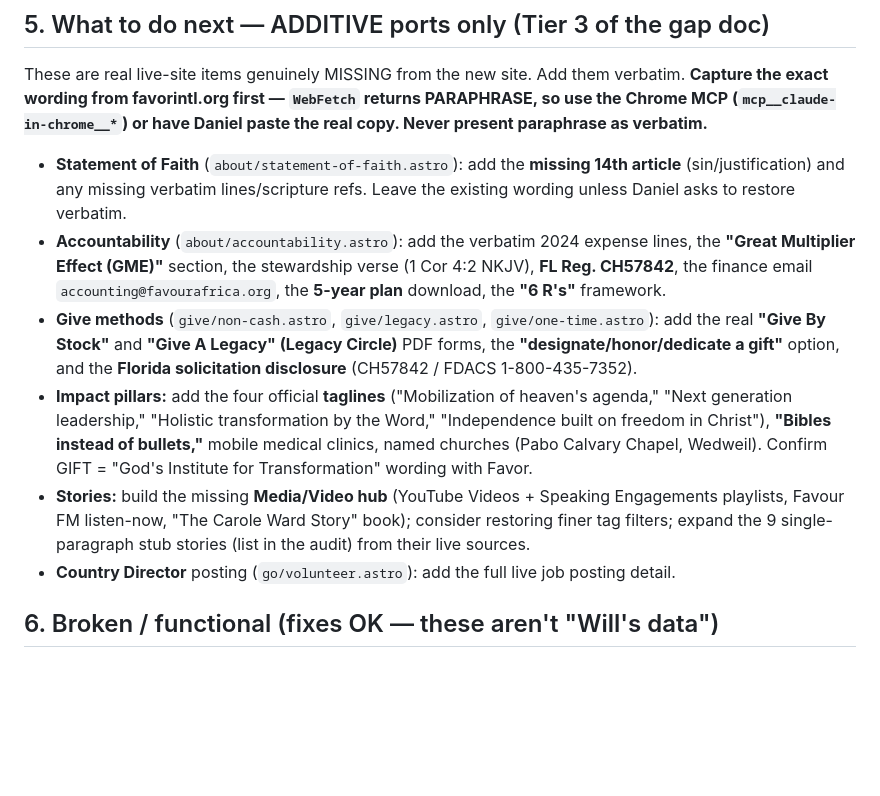
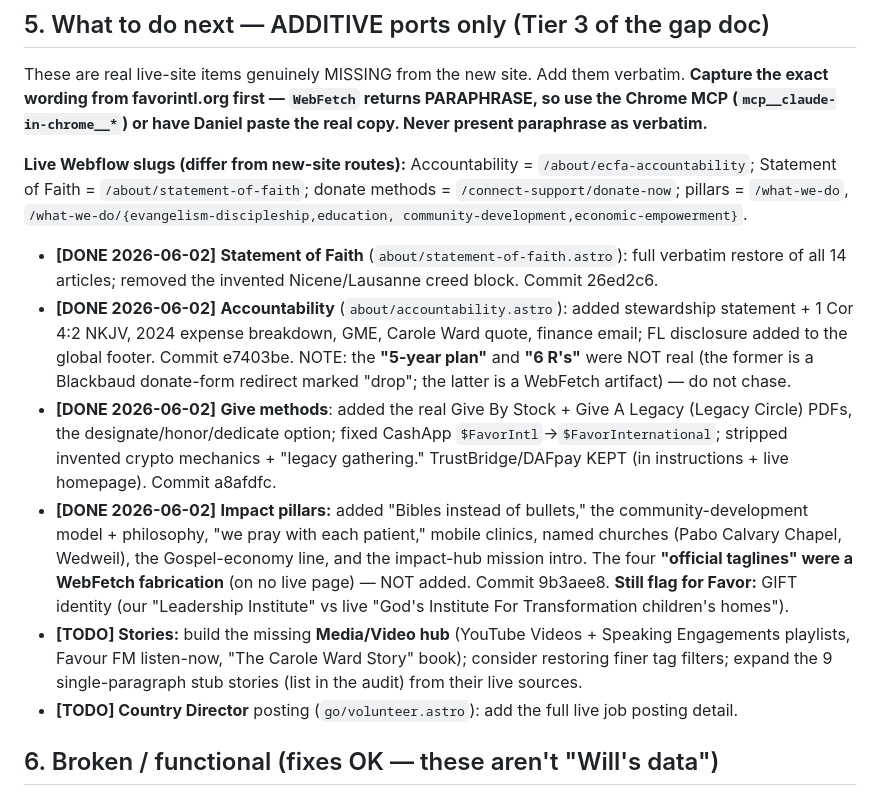
Before and after one commit to Favor-International/favor-astro, a Markdown page: docs/NEXT-SESSION-HANDOFF.md, the part around the change. Rendered like a GitHub page; blank space fills up the shorter version.

Commit message:
Update handoff: mark SoF/Accountability/Give/Impact ports DONE; remaining = Stories + Country Director
Co-Authored-By: Claude Opus 4.8 <noreply@anthropic.com>

```diff
--- a/docs/NEXT-SESSION-HANDOFF.md
+++ b/docs/NEXT-SESSION-HANDOFF.md
@@ -65,23 +65,30 @@ These are real live-site items genuinely MISSING from the new site. Add them ver
 exact wording from favorintl.org first — `WebFetch` returns PARAPHRASE, so use the Chrome MCP
 (`mcp__claude-in-chrome__*`) or have Daniel paste the real copy. Never present paraphrase as verbatim.**
 
-- **Statement of Faith** (`about/statement-of-faith.astro`): add the **missing 14th article**
-  (sin/justification) and any missing verbatim lines/scripture refs. Leave the existing wording unless
-  Daniel asks to restore verbatim.
-- **Accountability** (`about/accountability.astro`): add the verbatim 2024 expense lines, the **"Great
-  Multiplier Effect (GME)"** section, the stewardship verse (1 Cor 4:2 NKJV), **FL Reg. CH57842**, the
-  finance email `accounting@favourafrica.org`, the **5-year plan** download, the **"6 R's"** framework.
-- **Give methods** (`give/non-cash.astro`, `give/legacy.astro`, `give/one-time.astro`): add the real
-  **"Give By Stock"** and **"Give A Legacy" (Legacy Circle)** PDF forms, the **"designate/honor/dedicate
-  a gift"** option, and the **Florida solicitation disclosure** (CH57842 / FDACS 1-800-435-7352).
-- **Impact pillars:** add the four official **taglines** ("Mobilization of heaven's agenda," "Next
-  generation leadership," "Holistic transformation by the Word," "Independence built on freedom in
-  Christ"), **"Bibles instead of bullets,"** mobile medical clinics, named churches (Pabo Calvary
-  Chapel, Wedweil). Confirm GIFT = "God's Institute for Transformation" wording with Favor.
-- **Stories:** build the missing **Media/Video hub** (YouTube Videos + Speaking Engagements playlists,
-  Favour FM listen-now, "The Carole Ward Story" book); consider restoring finer tag filters; expand the
-  9 single-paragraph stub stories (list in the audit) from their live sources.
-- **Country Director** posting (`go/volunteer.astro`): add the full live job posting detail.
+**Live Webflow slugs (differ from new-site routes):** Accountability =
+`/about/ecfa-accountability`; Statement of Faith = `/about/statement-of-faith`; donate methods =
+`/connect-support/donate-now`; pillars = `/what-we-do`, `/what-we-do/{evangelism-discipleship,education,
+community-development,economic-empowerment}`.
+
+- **[DONE 2026-06-02]** **Statement of Faith** (`about/statement-of-faith.astro`): full verbatim restore
+  of all 14 articles; removed the invented Nicene/Lausanne creed block. Commit 26ed2c6.
+- **[DONE 2026-06-02]** **Accountability** (`about/accountability.astro`): added stewardship statement +
+  1 Cor 4:2 NKJV, 2024 expense breakdown, GME, Carole Ward quote, finance email; FL disclosure added to
+  the global footer. Commit e7403be. NOTE: the **"5-year plan"** and **"6 R's"** were NOT real (the
+  former is a Blackbaud donate-form redirect marked "drop"; the latter is a WebFetch artifact) — do not chase.
+- **[DONE 2026-06-02]** **Give methods**: added the real Give By Stock + Give A Legacy (Legacy Circle)
+  PDFs, the designate/honor/dedicate option; fixed CashApp `$FavorIntl`→`$FavorInternational`; stripped
+  invented crypto mechanics + "legacy gathering." TrustBridge/DAFpay KEPT (in instructions + live homepage).
+  Commit a8afdfc.
+- **[DONE 2026-06-02]** **Impact pillars:** added "Bibles instead of bullets," the community-development
+  model + philosophy, "we pray with each patient," mobile clinics, named churches (Pabo Calvary Chapel,
+  Wedweil), the Gospel-economy line, and the impact-hub mission intro. The four **"official taglines"
+  were a WebFetch fabrication** (on no live page) — NOT added. Commit 9b3aee8. **Still flag for Favor:**
+  GIFT identity (our "Leadership Institute" vs live "God's Institute For Transformation children's homes").
+- **[TODO] Stories:** build the missing **Media/Video hub** (YouTube Videos + Speaking Engagements
+  playlists, Favour FM listen-now, "The Carole Ward Story" book); consider restoring finer tag filters;
+  expand the 9 single-paragraph stub stories (list in the audit) from their live sources.
+- **[TODO] Country Director** posting (`go/volunteer.astro`): add the full live job posting detail.
 
 ## 6. Broken / functional (fixes OK — these aren't "Will's data")
 
```
